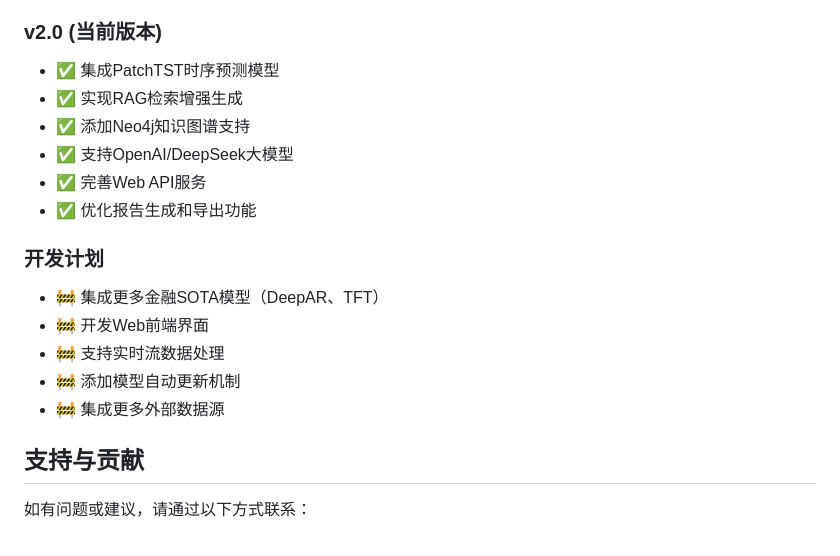
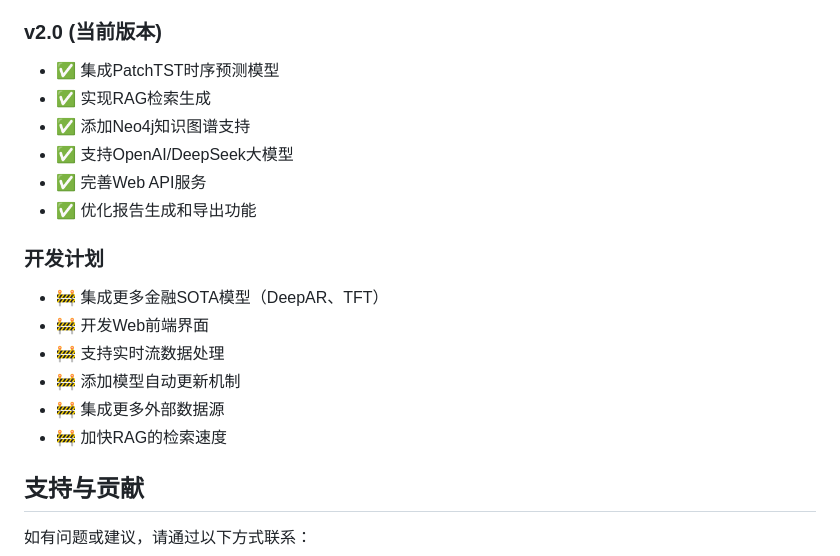
Before and after one commit to 1iyouzhen/risk_agent, a Markdown page: README.md, the part around the change. GitHub-like rendering.

```diff
--- a/README.md
+++ b/README.md
@@ -393,7 +393,7 @@ risk_agent/
 
 ### v2.0 (当前版本)
 - ✅ 集成PatchTST时序预测模型
-- ✅ 实现RAG检索增强生成
+- ✅ 实现RAG检索生成
 - ✅ 添加Neo4j知识图谱支持
 - ✅ 支持OpenAI/DeepSeek大模型
 - ✅ 完善Web API服务
@@ -405,6 +405,7 @@ risk_agent/
 - 🚧 支持实时流数据处理
 - 🚧 添加模型自动更新机制
 - 🚧 集成更多外部数据源
+- 🚧 加快RAG的检索速度
 
 ## 支持与贡献
 
```
